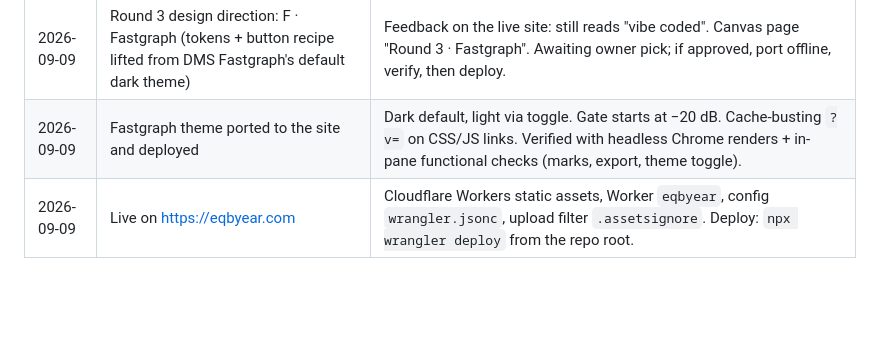
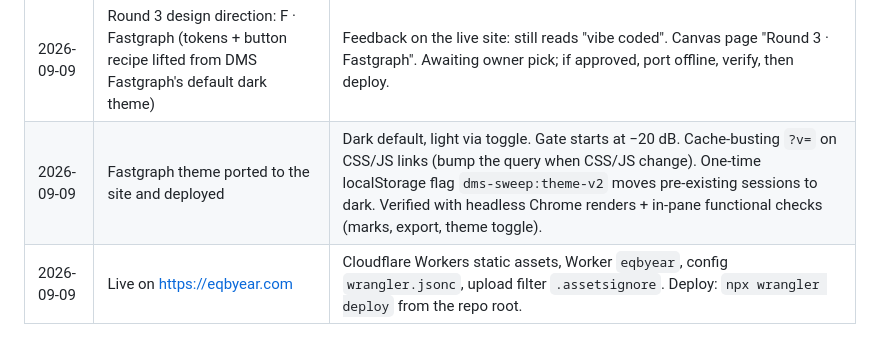
Before and after one commit to DisYaBoiRalph/eqbyear-desktop, a Markdown page: MASTER.md, the part around the change. Drawn GitHub-style; blank space fills up the shorter version.

Commit message:
Master doc: theme deploy notes

```diff
--- a/MASTER.md
+++ b/MASTER.md
@@ -115,7 +115,7 @@ One row per shipped slice. Newest last.
 | 2026-09-09 | Top bar: wordmark is just "DMS", Tutorial button added (link TBD) | Owner review of the first build: "brilliant" otherwise. |
 | 2026-09-09 | Floatplane and Patreon buttons in the top bar; hidden affiliate gear section scaffolded | Gear section unpublished until links exist. |
 | 2026-09-09 | Round 3 design direction: F · Fastgraph (tokens + button recipe lifted from DMS Fastgraph's default dark theme) | Feedback on the live site: still reads "vibe coded". Canvas page "Round 3 · Fastgraph". Awaiting owner pick; if approved, port offline, verify, then deploy. |
-| 2026-09-09 | Fastgraph theme ported to the site and deployed | Dark default, light via toggle. Gate starts at −20 dB. Cache-busting `?v=` on CSS/JS links. Verified with headless Chrome renders + in-pane functional checks (marks, export, theme toggle). |
+| 2026-09-09 | Fastgraph theme ported to the site and deployed | Dark default, light via toggle. Gate starts at −20 dB. Cache-busting `?v=` on CSS/JS links (bump the query when CSS/JS change). One-time localStorage flag `dms-sweep:theme-v2` moves pre-existing sessions to dark. Verified with headless Chrome renders + in-pane functional checks (marks, export, theme toggle). |
 | 2026-09-09 | Live on https://eqbyear.com | Cloudflare Workers static assets, Worker `eqbyear`, config `wrangler.jsonc`, upload filter `.assetsignore`. Deploy: `npx wrangler deploy` from the repo root. |
 
 ---
```
